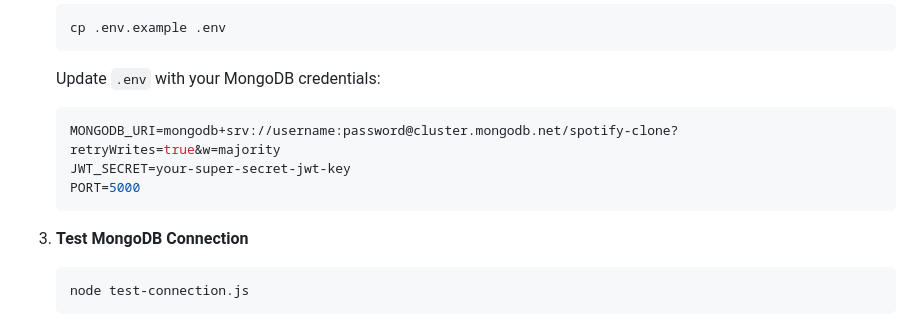
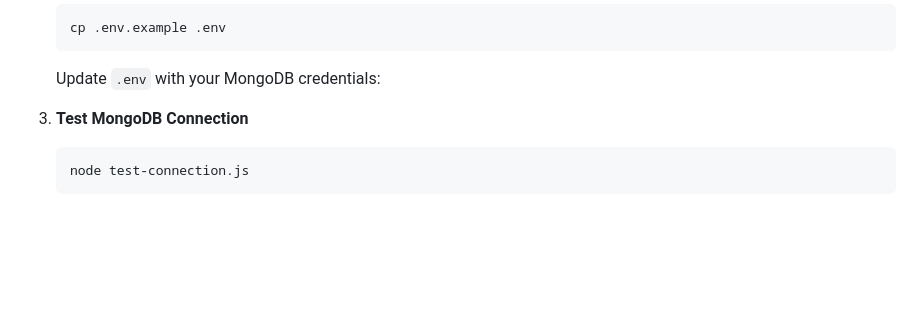
Before and after one commit to AryanWalia326/Spotify-Clone, a Markdown page: backend/README.md, the part around the change. Drawn GitHub-style; blank space fills up the shorter version.

Commit message:
Fixed Database

````diff
--- a/backend/README.md
+++ b/backend/README.md
@@ -54,11 +54,6 @@ backend/
    ```
 
    Update `.env` with your MongoDB credentials:
-   ```env
-   MONGODB_URI=mongodb+srv://username:password@cluster.mongodb.net/spotify-clone?retryWrites=true&w=majority
-   JWT_SECRET=your-super-secret-jwt-key
-   PORT=5000
-   ```
 
 3. **Test MongoDB Connection**
    ```bash
````
